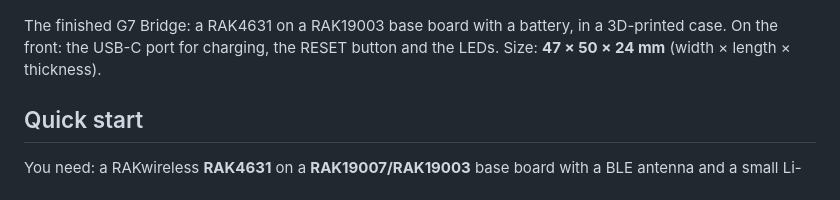
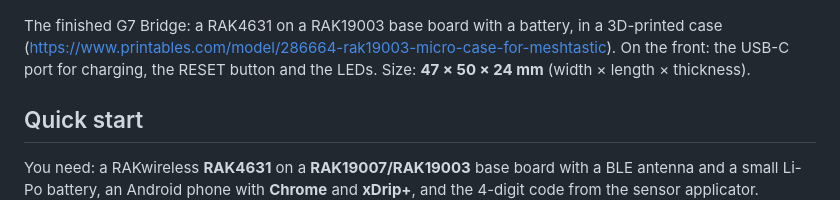
Before and after one commit to TomaszSmart/Dexcom-G7-CGM-Extender-Bridge, a Markdown page: README.md, the part around the change. Rendered like a GitHub page.

Commit message:
Update G7 Bridge description with 3D case link
Added a link to the 3D-printed case for the G7 Bridge.

```diff
--- a/README.md
+++ b/README.md
@@ -24,7 +24,7 @@ back.
   <img src="docs/images/g7-bridge-back.jpg" width="32%" alt="G7 Bridge — back view">
 </p>
 
-The finished G7 Bridge: a RAK4631 on a RAK19003 base board with a battery, in a 3D-printed case.
+The finished G7 Bridge: a RAK4631 on a RAK19003 base board with a battery, in a 3D-printed case (https://www.printables.com/model/286664-rak19003-micro-case-for-meshtastic).
 On the front: the USB-C port for charging, the RESET button and the LEDs.
 Size: **47 × 50 × 24 mm** (width × length × thickness).
 
```
